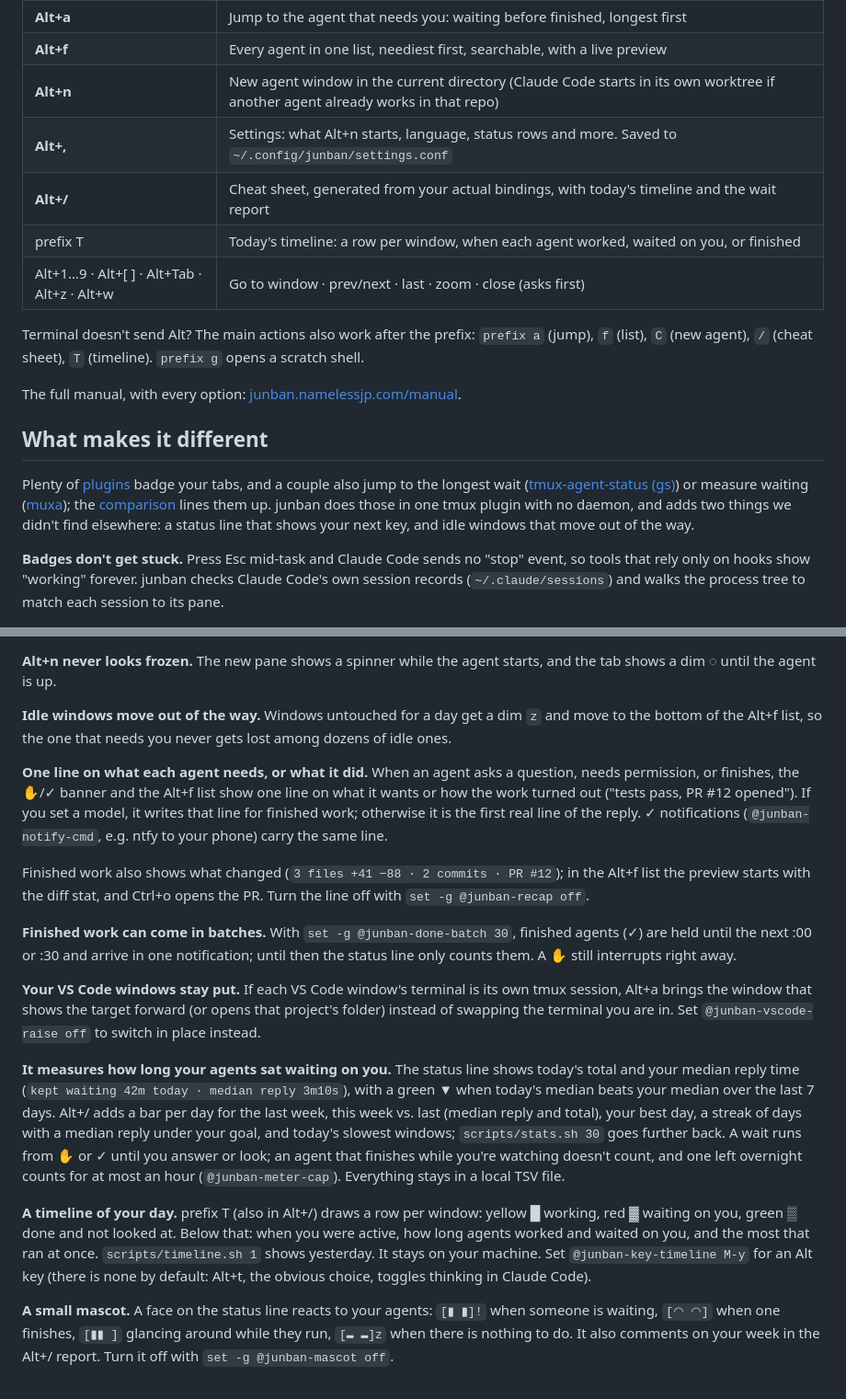
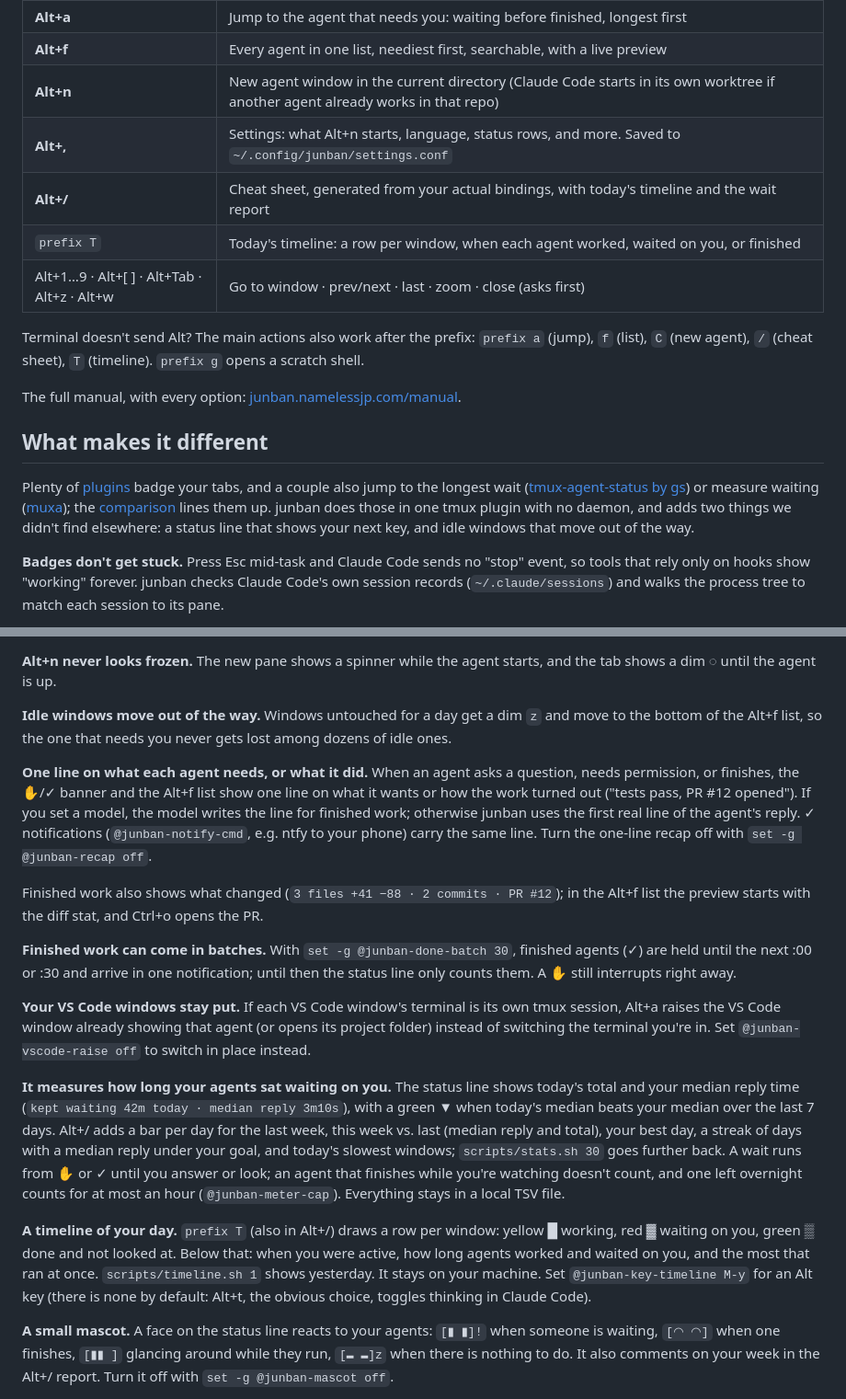
Before and after one commit to Nameless-LLC/junban, a Markdown page: README.md, 2 parts joined by grey strips. Shown at 92% size. Rendered like a GitHub page.

Commit message:
README: copy review EN pass 6
Co-Authored-By: Claude Opus 5.5 <noreply@anthropic.com>

```diff
--- a/README.md
+++ b/README.md
@@ -69,9 +69,9 @@ Run `~/.tmux/plugins/junban/scripts/doctor.sh` (or `/junban:doctor` in Claude Co
 | **Alt+a** | Jump to the agent that needs you: waiting before finished, longest first |
 | **Alt+f** | Every agent in one list, neediest first, searchable, with a live preview |
 | **Alt+n** | New agent window in the current directory (Claude Code starts in its own worktree if another agent already works in that repo) |
-| **Alt+,** | Settings: what Alt+n starts, language, status rows and more. Saved to `~/.config/junban/settings.conf` |
+| **Alt+,** | Settings: what Alt+n starts, language, status rows, and more. Saved to `~/.config/junban/settings.conf` |
 | **Alt+/** | Cheat sheet, generated from your actual bindings, with today's timeline and the wait report |
-| prefix T | Today's timeline: a row per window, when each agent worked, waited on you, or finished |
+| `prefix T` | Today's timeline: a row per window, when each agent worked, waited on you, or finished |
 | Alt+1…9 · Alt+[ ] · Alt+Tab · Alt+z · Alt+w | Go to window · prev/next · last · zoom · close (asks first) |
 
 Terminal doesn't send Alt? The main actions also work after the prefix: `prefix a` (jump), `f` (list), `C` (new agent), `/` (cheat sheet), `T` (timeline). `prefix g` opens a scratch shell.
@@ -80,7 +80,7 @@ The full manual, with every option: [junban.namelessjp.com/manual](https://junba
 
 ## What makes it different
 
-Plenty of [plugins](#prior-art) badge your tabs, and a couple also jump to the longest wait ([tmux-agent-status (gs)](https://github.com/gs/tmux-agent-status)) or measure waiting ([muxa](https://github.com/Open330/muxa)); the [comparison](https://junban.namelessjp.com/#compare) lines them up. junban does those in one tmux plugin with no daemon, and adds two things we didn't find elsewhere: a status line that shows your next key, and idle windows that move out of the way.
+Plenty of [plugins](#prior-art) badge your tabs, and a couple also jump to the longest wait ([tmux-agent-status by gs](https://github.com/gs/tmux-agent-status)) or measure waiting ([muxa](https://github.com/Open330/muxa)); the [comparison](https://junban.namelessjp.com/#compare) lines them up. junban does those in one tmux plugin with no daemon, and adds two things we didn't find elsewhere: a status line that shows your next key, and idle windows that move out of the way.
 
 **Badges don't get stuck.** Press Esc mid-task and Claude Code sends no "stop" event, so tools that rely only on hooks show "working" forever. junban checks Claude Code's own session records (`~/.claude/sessions`) and walks the process tree to match each session to its pane.
 
@@ -90,17 +90,17 @@ Plenty of [plugins](#prior-art) badge your tabs, and a couple also jump to the l
 
 **Idle windows move out of the way.** Windows untouched for a day get a dim `z` and move to the bottom of the Alt+f list, so the one that needs you never gets lost among dozens of idle ones.
 
-**One line on what each agent needs, or what it did.** When an agent asks a question, needs permission, or finishes, the ✋/✓ banner and the Alt+f list show one line on what it wants or how the work turned out ("tests pass, PR #12 opened"). If you set a model, it writes that line for finished work; otherwise it is the first real line of the reply. ✓ notifications (`@junban-notify-cmd`, e.g. ntfy to your phone) carry the same line.
+**One line on what each agent needs, or what it did.** When an agent asks a question, needs permission, or finishes, the ✋/✓ banner and the Alt+f list show one line on what it wants or how the work turned out ("tests pass, PR #12 opened"). If you set a model, the model writes the line for finished work; otherwise junban uses the first real line of the agent's reply. ✓ notifications (`@junban-notify-cmd`, e.g. ntfy to your phone) carry the same line. Turn the one-line recap off with `set -g @junban-recap off`.
 
-Finished work also shows what changed (`3 files +41 −88 · 2 commits · PR #12`); in the Alt+f list the preview starts with the diff stat, and Ctrl+o opens the PR. Turn the line off with `set -g @junban-recap off`.
+Finished work also shows what changed (`3 files +41 −88 · 2 commits · PR #12`); in the Alt+f list the preview starts with the diff stat, and Ctrl+o opens the PR.
 
 **Finished work can come in batches.** With `set -g @junban-done-batch 30`, finished agents (✓) are held until the next :00 or :30 and arrive in one notification; until then the status line only counts them. A ✋ still interrupts right away.
 
-**Your VS Code windows stay put.** If each VS Code window's terminal is its own tmux session, Alt+a brings the window that shows the target forward (or opens that project's folder) instead of swapping the terminal you are in. Set `@junban-vscode-raise off` to switch in place instead.
+**Your VS Code windows stay put.** If each VS Code window's terminal is its own tmux session, Alt+a raises the VS Code window already showing that agent (or opens its project folder) instead of switching the terminal you're in. Set `@junban-vscode-raise off` to switch in place instead.
 
 **It measures how long your agents sat waiting on you.** The status line shows today's total and your median reply time (`kept waiting 42m today · median reply 3m10s`), with a green ▼ when today's median beats your median over the last 7 days. Alt+/ adds a bar per day for the last week, this week vs. last (median reply and total), your best day, a streak of days with a median reply under your goal, and today's slowest windows; `scripts/stats.sh 30` goes further back. A wait runs from ✋ or ✓ until you answer or look; an agent that finishes while you're watching doesn't count, and one left overnight counts for at most an hour (`@junban-meter-cap`). Everything stays in a local TSV file.
 
-**A timeline of your day.** prefix T (also in Alt+/) draws a row per window: yellow █ working, red ▓ waiting on you, green ▒ done and not looked at. Below that: when you were active, how long agents worked and waited on you, and the most that ran at once. `scripts/timeline.sh 1` shows yesterday. It stays on your machine. Set `@junban-key-timeline M-y` for an Alt key (there is none by default: Alt+t, the obvious choice, toggles thinking in Claude Code).
+**A timeline of your day.** `prefix T` (also in Alt+/) draws a row per window: yellow █ working, red ▓ waiting on you, green ▒ done and not looked at. Below that: when you were active, how long agents worked and waited on you, and the most that ran at once. `scripts/timeline.sh 1` shows yesterday. It stays on your machine. Set `@junban-key-timeline M-y` for an Alt key (there is none by default: Alt+t, the obvious choice, toggles thinking in Claude Code).
 
 **A small mascot.** A face on the status line reacts to your agents: `[▮ ▮]!` when someone is waiting, `[◠ ◠]` when one finishes, `[▮▮ ]` glancing around while they run, `[▬ ▬]z` when there is nothing to do. It also comments on your week in the Alt+/ report. Turn it off with `set -g @junban-mascot off`.
 
```
Also changed, not shown: other parts of README.md (+4 -4 lines).
